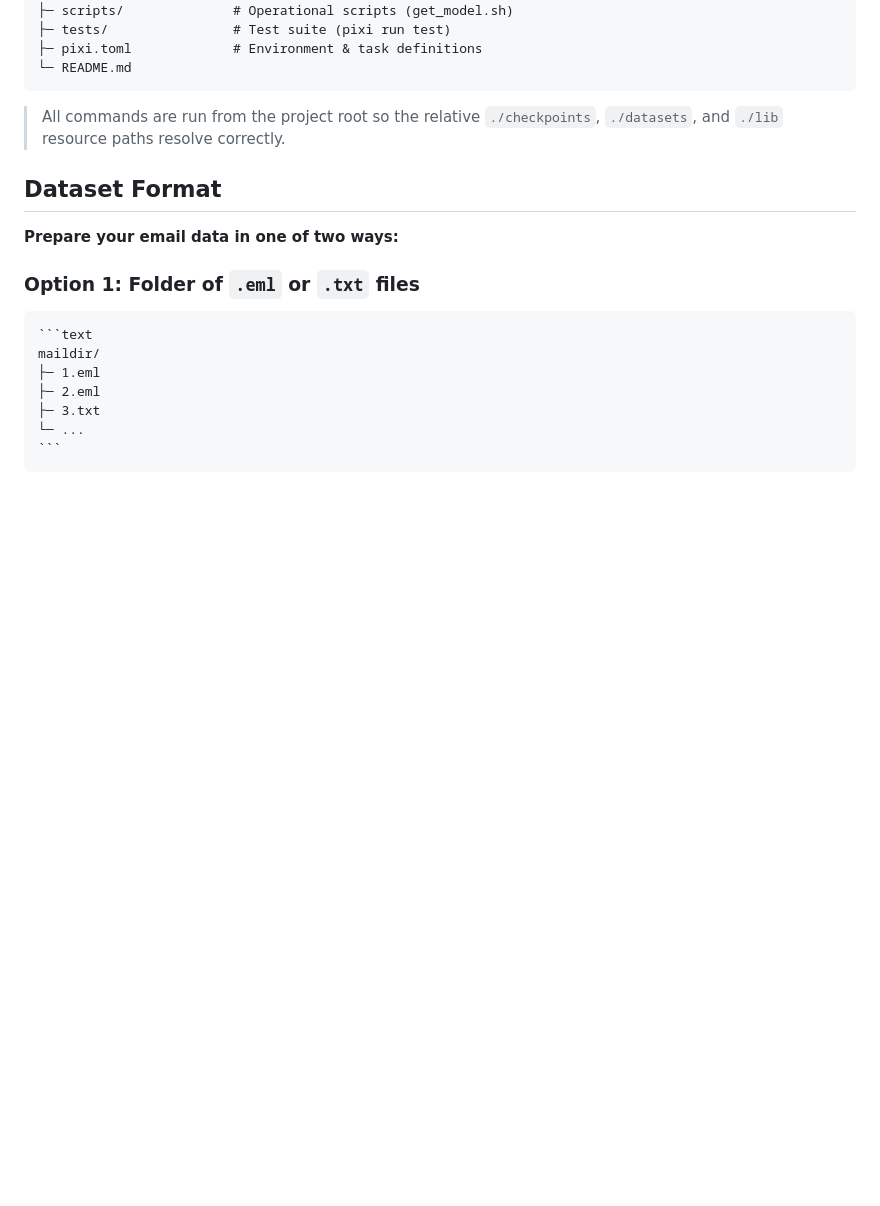
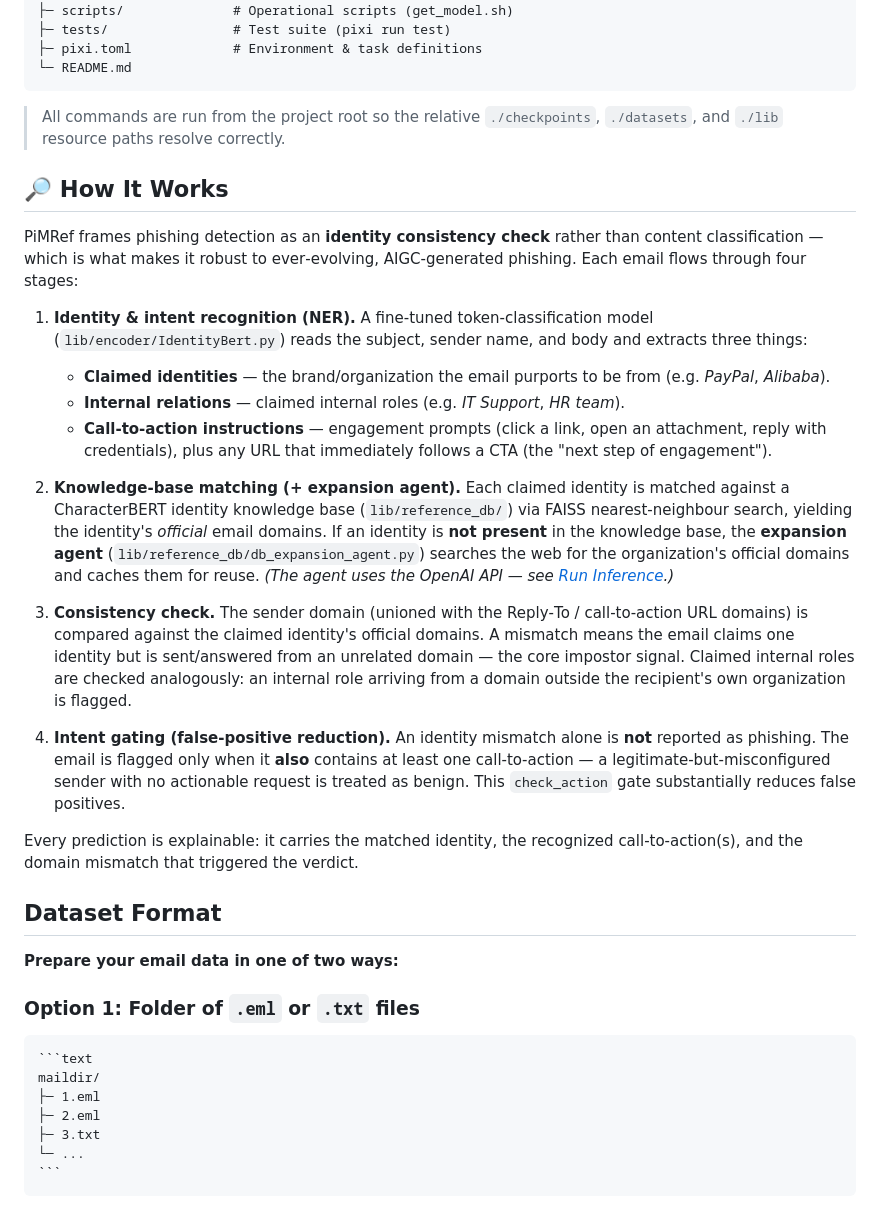
Before and after one commit to lindsey98/PhishEmail, a Markdown page: README.md, the part around one of its changes. Rendered like a GitHub page; blank space fills up the shorter version.

```diff
--- a/README.md
+++ b/README.md
@@ -67,6 +67,46 @@ PhishEmail/
 > All commands are run from the project root so the relative `./checkpoints`,
 > `./datasets`, and `./lib` resource paths resolve correctly.
 
+## 🔎 How It Works
+
+PiMRef frames phishing detection as an **identity consistency check** rather than
+content classification — which is what makes it robust to ever‑evolving,
+AIGC‑generated phishing. Each email flows through four stages:
+
+1. **Identity & intent recognition (NER).** A fine‑tuned token‑classification
+   model (`lib/encoder/IdentityBert.py`) reads the subject, sender name, and body
+   and extracts three things:
+   - **Claimed identities** — the brand/organization the email purports to be
+     from (e.g. *PayPal*, *Alibaba*).
+   - **Internal relations** — claimed internal roles (e.g. *IT Support*, *HR team*).
+   - **Call‑to‑action instructions** — engagement prompts (click a link, open an
+     attachment, reply with credentials), plus any URL that immediately follows a
+     CTA (the "next step of engagement").
+
+2. **Knowledge‑base matching (+ expansion agent).** Each claimed identity is
+   matched against a CharacterBERT identity knowledge base (`lib/reference_db/`)
+   via FAISS nearest‑neighbour search, yielding the identity's *official* email
+   domains. If an identity is **not present** in the knowledge base, the
+   **expansion agent** (`lib/reference_db/db_expansion_agent.py`) searches the web
+   for the organization's official domains and caches them for reuse. *(The agent
+   uses the OpenAI API — see [Run Inference](#run-inference).)*
+
+3. **Consistency check.** The sender domain (unioned with the Reply‑To /
+   call‑to‑action URL domains) is compared against the claimed identity's official
+   domains. A mismatch means the email claims one identity but is sent/answered
+   from an unrelated domain — the core impostor signal. Claimed internal roles are
+   checked analogously: an internal role arriving from a domain outside the
+   recipient's own organization is flagged.
+
+4. **Intent gating (false‑positive reduction).** An identity mismatch alone is
+   **not** reported as phishing. The email is flagged only when it **also**
+   contains at least one call‑to‑action — a legitimate‑but‑misconfigured sender
+   with no actionable request is treated as benign. This `check_action` gate
+   substantially reduces false positives.
+
+Every prediction is explainable: it carries the matched identity, the recognized
+call‑to‑action(s), and the domain mismatch that triggered the verdict.
+
 ## Dataset Format
 
 **Prepare your email data in one of two ways:**
```
Also changed, not shown: other parts of README.md (+39 -14 lines).
